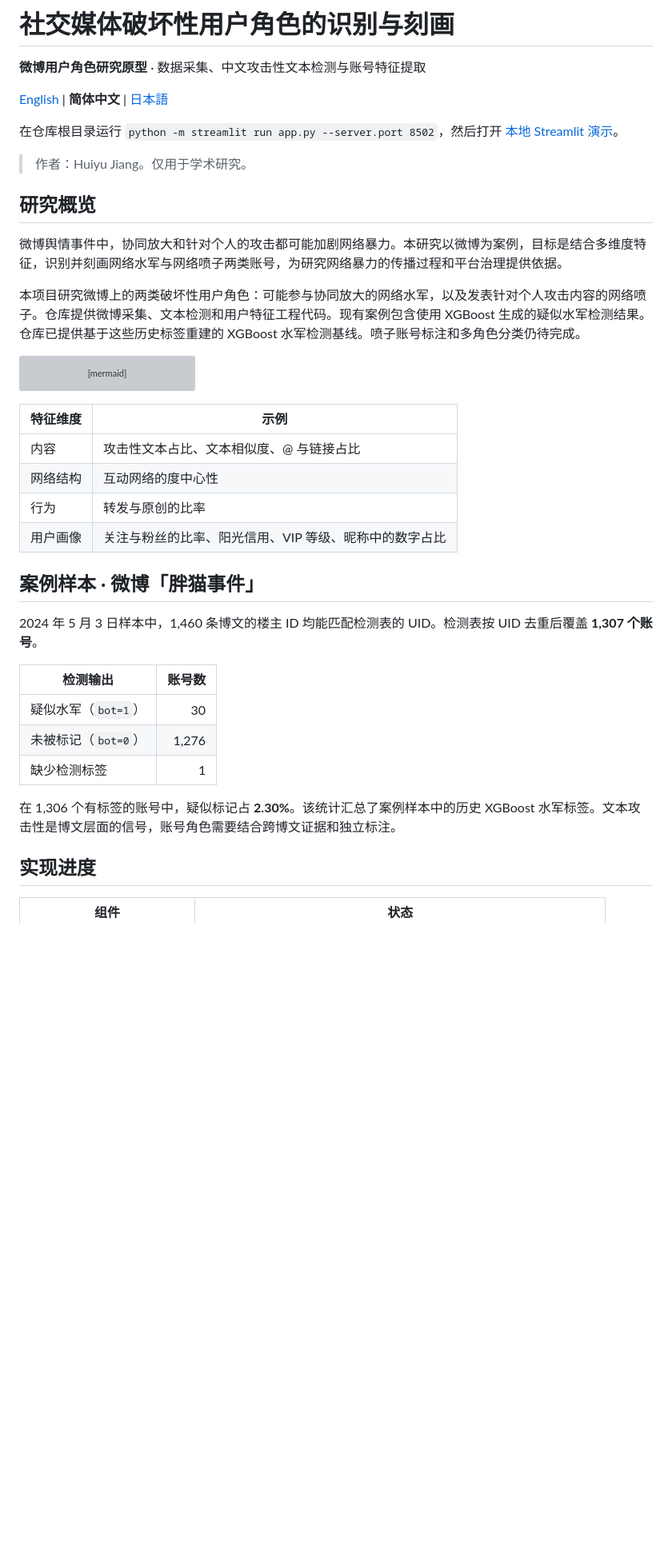
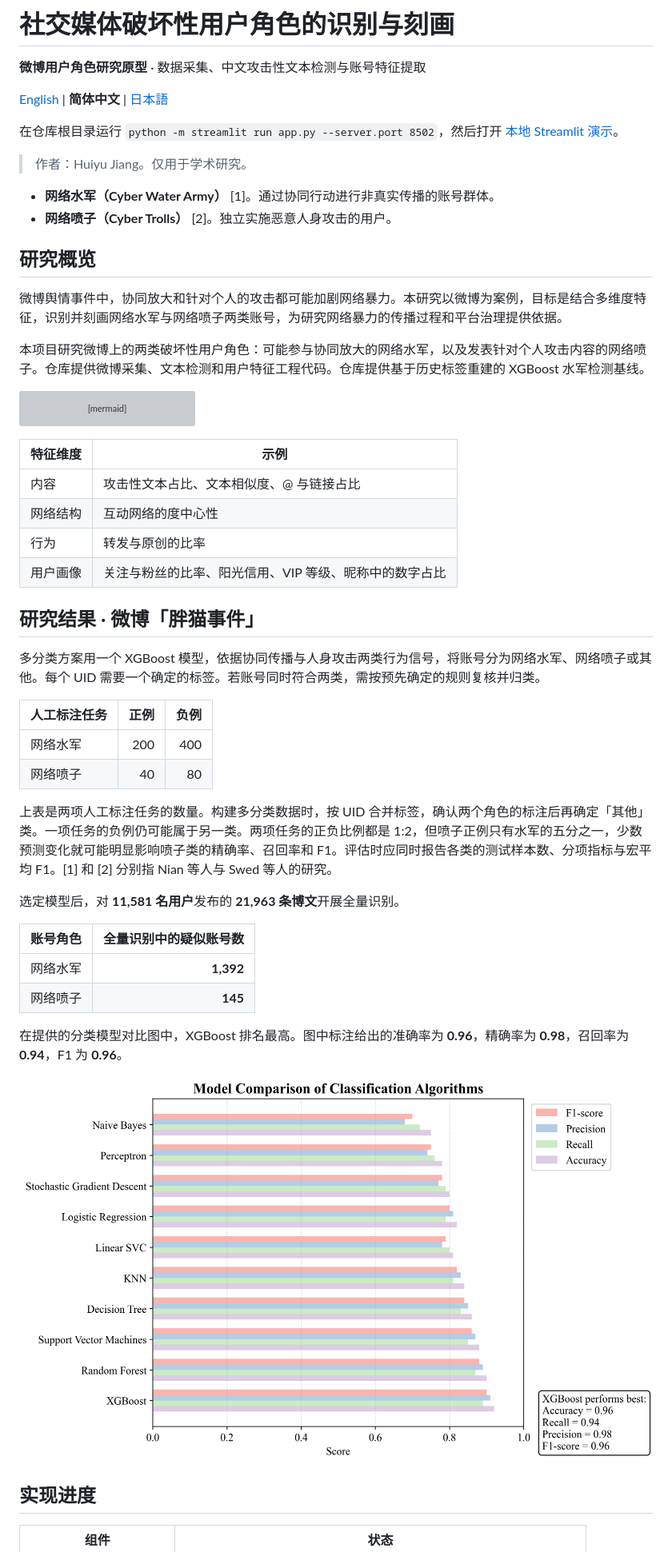
Before and after one commit to JIANGHY59/disruptive-user-roles, a Markdown page: README_zh.md, the part around one of its changes. Shown at 80% size. GitHub-like rendering; pictures changed too: docs/model-comparison.png (added); blank space fills up the shorter version; grey boxes are pictures that could not be loaded.

````diff
--- a/README_zh.md
+++ b/README_zh.md
@@ -8,11 +8,14 @@
 
 > 作者：Huiyu Jiang。仅用于学术研究。
 
+- **网络水军（Cyber Water Army）** [1]。通过协同行动进行非真实传播的账号群体。
+- **网络喷子（Cyber Trolls）** [2]。独立实施恶意人身攻击的用户。
+
 ## 研究概览
 
 微博舆情事件中，协同放大和针对个人的攻击都可能加剧网络暴力。本研究以微博为案例，目标是结合多维度特征，识别并刻画网络水军与网络喷子两类账号，为研究网络暴力的传播过程和平台治理提供依据。
 
-本项目研究微博上的两类破坏性用户角色：可能参与协同放大的网络水军，以及发表针对个人攻击内容的网络喷子。仓库提供微博采集、文本检测和用户特征工程代码。现有案例包含使用 XGBoost 生成的疑似水军检测结果。仓库已提供基于这些历史标签重建的 XGBoost 水军检测基线。喷子账号标注和多角色分类仍待完成。
+本项目研究微博上的两类破坏性用户角色：可能参与协同放大的网络水军，以及发表针对个人攻击内容的网络喷子。仓库提供微博采集、文本检测和用户特征工程代码。仓库提供基于历史标签重建的 XGBoost 水军检测基线。
 
 ```mermaid
 flowchart LR
@@ -30,17 +33,27 @@ flowchart LR
 | 行为 | 转发与原创的比率 |
 | 用户画像 | 关注与粉丝的比率、阳光信用、VIP 等级、昵称中的数字占比 |
 
-## 案例样本 · 微博「胖猫事件」
+## 研究结果 · 微博「胖猫事件」
 
-2024 年 5 月 3 日样本中，1,460 条博文的楼主 ID 均能匹配检测表的 UID。检测表按 UID 去重后覆盖 **1,307 个账号**。
+多分类方案用一个 XGBoost 模型，依据协同传播与人身攻击两类行为信号，将账号分为网络水军、网络喷子或其他。每个 UID 需要一个确定的标签。若账号同时符合两类，需按预先确定的规则复核并归类。
 
-| 检测输出 | 账号数 |
+| 人工标注任务 | 正例 | 负例 |
+|---|---:|---:|
+| 网络水军 | 200 | 400 |
+| 网络喷子 | 40 | 80 |
+
+上表是两项人工标注任务的数量。构建多分类数据时，按 UID 合并标签，确认两个角色的标注后再确定「其他」类。一项任务的负例仍可能属于另一类。两项任务的正负比例都是 1:2，但喷子正例只有水军的五分之一，少数预测变化就可能明显影响喷子类的精确率、召回率和 F1。评估时应同时报告各类的测试样本数、分项指标与宏平均 F1。[1] 和 [2] 分别指 Nian 等人与 Swed 等人的研究。
+
+选定模型后，对 **11,581 名用户**发布的 **21,963 条博文**开展全量识别。
+
+| 账号角色 | 全量识别中的疑似账号数 |
 |---|---:|
-| 疑似水军（`bot=1`） | 30 |
-| 未被标记（`bot=0`） | 1,276 |
-| 缺少检测标签 | 1 |
+| 网络水军 | **1,392** |
+| 网络喷子 | **145** |
 
-在 1,306 个有标签的账号中，疑似标记占 **2.30%**。该统计汇总了案例样本中的历史 XGBoost 水军标签。文本攻击性是博文层面的信号，账号角色需要结合跨博文证据和独立标注。
+在提供的分类模型对比图中，XGBoost 排名最高。图中标注给出的准确率为 **0.96**，精确率为 **0.98**，召回率为 **0.94**，F1 为 **0.96**。
+
+![分类模型对比图](docs/model-comparison.png)
 
 ## 实现进度
 
````
Also changed, not shown: other parts of README_zh.md (+14 -13 lines), README.md (+34 -20 lines), README_ja.md (+34 -20 lines), docs/roberta-fine-tuning.png (added).
